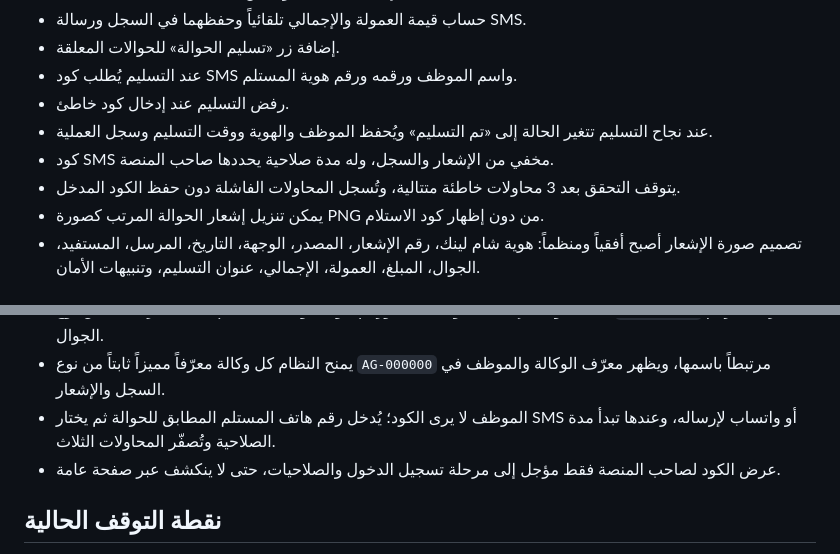
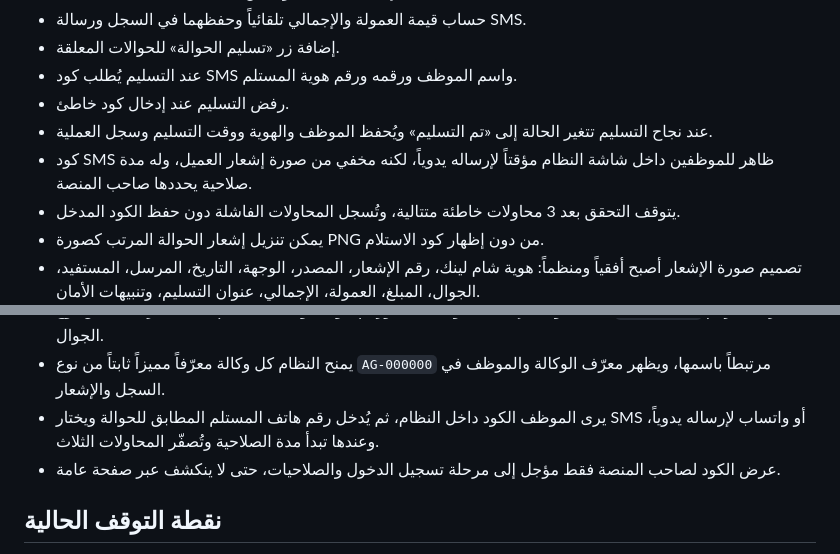
Before and after one commit to lythl9694-hash/ShamLink, a Markdown page: PROJECT_STATUS.md, 2 parts joined by grey strips. Drawn GitHub-style.

Commit message:
Document temporary manual code workflow

```diff
--- a/PROJECT_STATUS.md
+++ b/PROJECT_STATUS.md
@@ -20,7 +20,7 @@
 - عند التسليم يُطلب كود SMS واسم الموظف ورقمه ورقم هوية المستلم.
 - رفض التسليم عند إدخال كود خاطئ.
 - عند نجاح التسليم تتغير الحالة إلى «تم التسليم» ويُحفظ الموظف والهوية ووقت التسليم وسجل العملية.
-- كود SMS مخفي من الإشعار والسجل، وله مدة صلاحية يحددها صاحب المنصة.
+- كود SMS ظاهر للموظفين داخل شاشة النظام مؤقتاً لإرساله يدوياً، لكنه مخفي من صورة إشعار العميل، وله مدة صلاحية يحددها صاحب المنصة.
 - يتوقف التحقق بعد 3 محاولات خاطئة متتالية، وتُسجل المحاولات الفاشلة دون حفظ الكود المدخل.
 - يمكن تنزيل إشعار الحوالة المرتب كصورة PNG من دون إظهار كود الاستلام.
 - تصميم صورة الإشعار أصبح أفقياً ومنظماً: هوية شام لينك، رقم الإشعار، المصدر، الوجهة، التاريخ، المرسل، المستفيد، الجوال، المبلغ، العمولة، الإجمالي، عنوان التسليم، وتنبيهات الأمان.
@@ -30,7 +30,7 @@
 - الحوالة تربط وكالة مرسلة بوكالة تسليم، ويُحفظ اسم الموظف الذي أنشأها ويظهر في سجل النظام وفي صورة الإشعار.
 - يُدخل موظف إنشاء الحوالة اسمه ورقم جواله، ويمنحه النظام تلقائياً معرّفاً ثابتاً من نوع `EMP-000000` مرتبطاً برقم الجوال.
 - يمنح النظام كل وكالة معرّفاً مميزاً ثابتاً من نوع `AG-000000` مرتبطاً باسمها، ويظهر معرّف الوكالة والموظف في السجل والإشعار.
-- الموظف لا يرى الكود؛ يُدخل رقم هاتف المستلم المطابق للحوالة ثم يختار SMS أو واتساب لإرساله، وعندها تبدأ مدة الصلاحية وتُصفّر المحاولات الثلاث.
+- يرى الموظف الكود داخل النظام، ثم يُدخل رقم هاتف المستلم المطابق للحوالة ويختار SMS أو واتساب لإرساله يدوياً، وعندها تبدأ مدة الصلاحية وتُصفّر المحاولات الثلاث.
 - عرض الكود لصاحب المنصة فقط مؤجل إلى مرحلة تسجيل الدخول والصلاحيات، حتى لا ينكشف عبر صفحة عامة.
 
 ## نقطة التوقف الحالية
```
